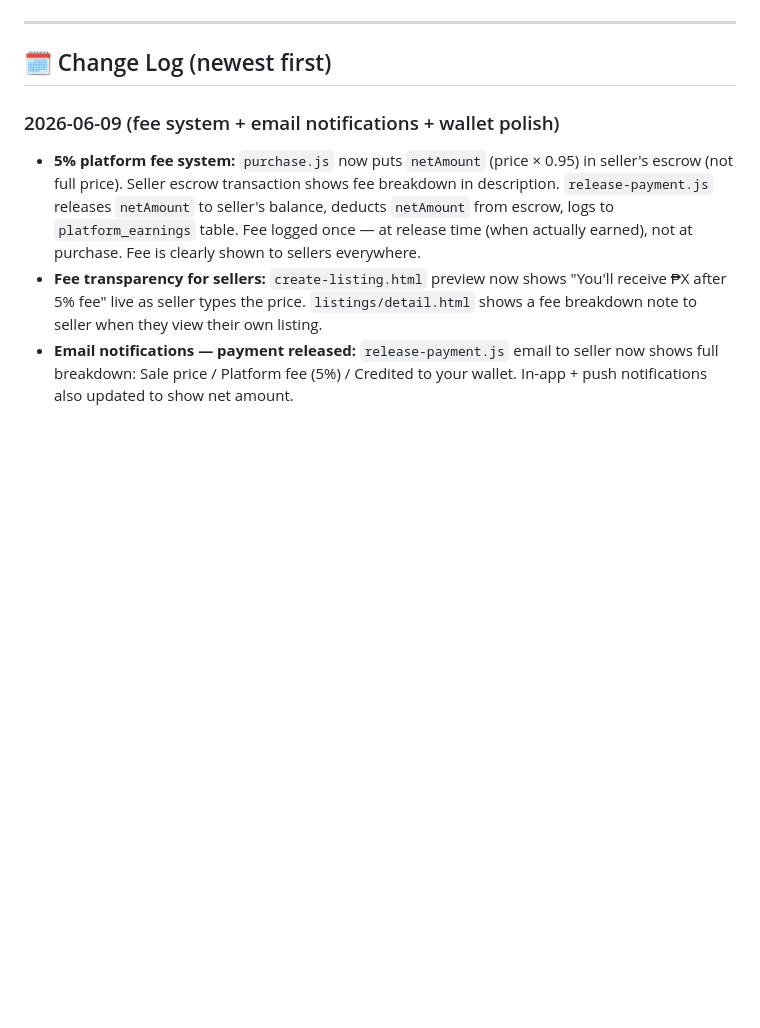
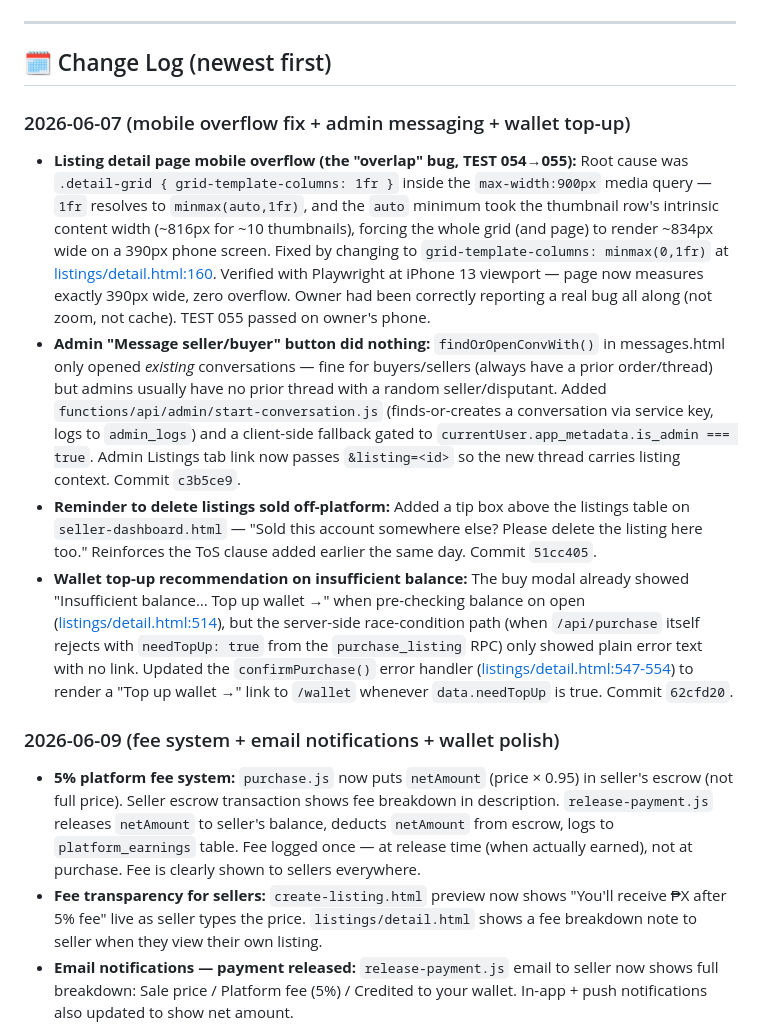
Before and after one commit to zenithXzen/zenlootx, a Markdown page: memory.md, the part around the change. GitHub-like rendering; blank space fills up the shorter version.

Commit message:
Log session changes — listing detail overflow fix, admin messaging fix, off-platform reminder, wallet top-up link

```diff
--- a/memory.md
+++ b/memory.md
@@ -101,6 +101,12 @@
 ---
 
 ## 🗓️ Change Log (newest first)
+
+### 2026-06-07 (mobile overflow fix + admin messaging + wallet top-up)
+- **Listing detail page mobile overflow (the "overlap" bug, TEST 054→055):** Root cause was `.detail-grid { grid-template-columns: 1fr }` inside the `max-width:900px` media query — `1fr` resolves to `minmax(auto,1fr)`, and the `auto` minimum took the thumbnail row's intrinsic content width (~816px for ~10 thumbnails), forcing the whole grid (and page) to render ~834px wide on a 390px phone screen. Fixed by changing to `grid-template-columns: minmax(0,1fr)` at [listings/detail.html:160](listings/detail.html#L160). Verified with Playwright at iPhone 13 viewport — page now measures exactly 390px wide, zero overflow. Owner had been correctly reporting a real bug all along (not zoom, not cache). TEST 055 passed on owner's phone.
+- **Admin "Message seller/buyer" button did nothing:** `findOrOpenConvWith()` in messages.html only opened *existing* conversations — fine for buyers/sellers (always have a prior order/thread) but admins usually have no prior thread with a random seller/disputant. Added `functions/api/admin/start-conversation.js` (finds-or-creates a conversation via service key, logs to `admin_logs`) and a client-side fallback gated to `currentUser.app_metadata.is_admin === true`. Admin Listings tab link now passes `&listing=<id>` so the new thread carries listing context. Commit `c3b5ce9`.
+- **Reminder to delete listings sold off-platform:** Added a tip box above the listings table on `seller-dashboard.html` — "Sold this account somewhere else? Please delete the listing here too." Reinforces the ToS clause added earlier the same day. Commit `51cc405`.
+- **Wallet top-up recommendation on insufficient balance:** The buy modal already showed "Insufficient balance… Top up wallet →" when pre-checking balance on open ([listings/detail.html:514](listings/detail.html#L514)), but the server-side race-condition path (when `/api/purchase` itself rejects with `needTopUp: true` from the `purchase_listing` RPC) only showed plain error text with no link. Updated the `confirmPurchase()` error handler ([listings/detail.html:547-554](listings/detail.html#L547-L554)) to render a "Top up wallet →" link to `/wallet` whenever `data.needTopUp` is true. Commit `62cfd20`.
 
 ### 2026-06-09 (fee system + email notifications + wallet polish)
 - **5% platform fee system:** `purchase.js` now puts `netAmount` (price × 0.95) in seller's escrow (not full price). Seller escrow transaction shows fee breakdown in description. `release-payment.js` releases `netAmount` to seller's balance, deducts `netAmount` from escrow, logs to `platform_earnings` table. Fee logged once — at release time (when actually earned), not at purchase. Fee is clearly shown to sellers everywhere.
```
